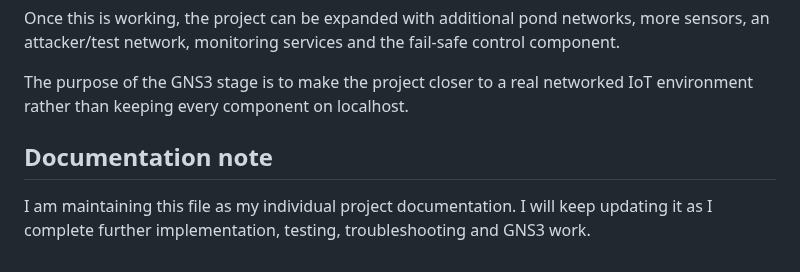
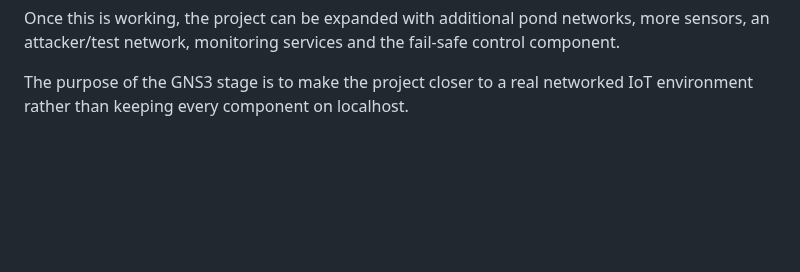
Before and after one commit to nininehaa/aq1-secure-aquaculture-iot, a Markdown page: docs/progress/sahil-week6-progress.md, the part around the change. GitHub-like rendering; blank space fills up the shorter version.

Commit message:
docs: keep Sahil progress in first-person project style

```diff
--- a/docs/progress/sahil-week6-progress.md
+++ b/docs/progress/sahil-week6-progress.md
@@ -202,7 +202,3 @@ Monitoring component
 Once this is working, the project can be expanded with additional pond networks, more sensors, an attacker/test network, monitoring services and the fail-safe control component.
 
 The purpose of the GNS3 stage is to make the project closer to a real networked IoT environment rather than keeping every component on localhost.
-
-## Documentation note
-
-I am maintaining this file as my individual project documentation. I will keep updating it as I complete further implementation, testing, troubleshooting and GNS3 work.
```
